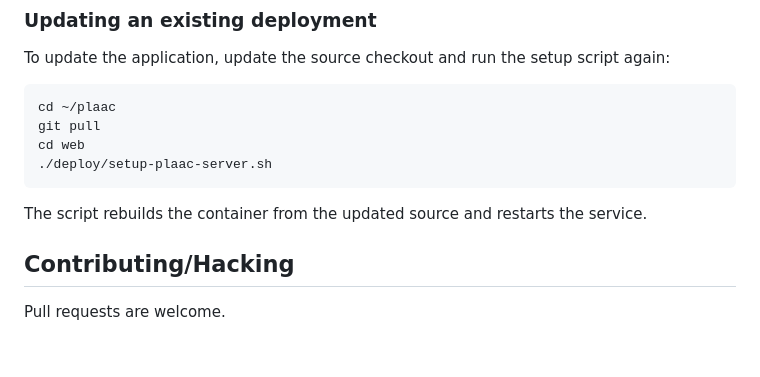
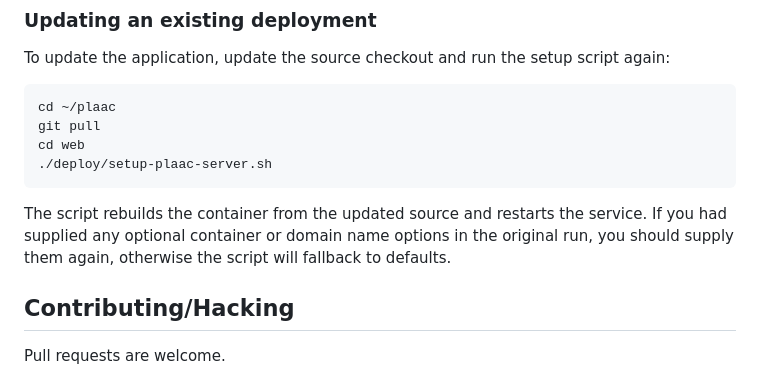
Before and after one commit to whitehead/plaac, a Markdown page: web/README.md, the part around the change. Rendered like a GitHub page; blank space fills up the shorter version.

Commit message:
fix update instructions

````diff
--- a/web/README.md
+++ b/web/README.md
@@ -235,7 +235,7 @@ cd web
 ./deploy/setup-plaac-server.sh
 ```
 
-The script rebuilds the container from the updated source and restarts the service.
+The script rebuilds the container from the updated source and restarts the service. If you had supplied any optional container or domain name options in the original run, you should supply them again, otherwise the script will fallback to defaults.
 
 ## Contributing/Hacking
 
````
